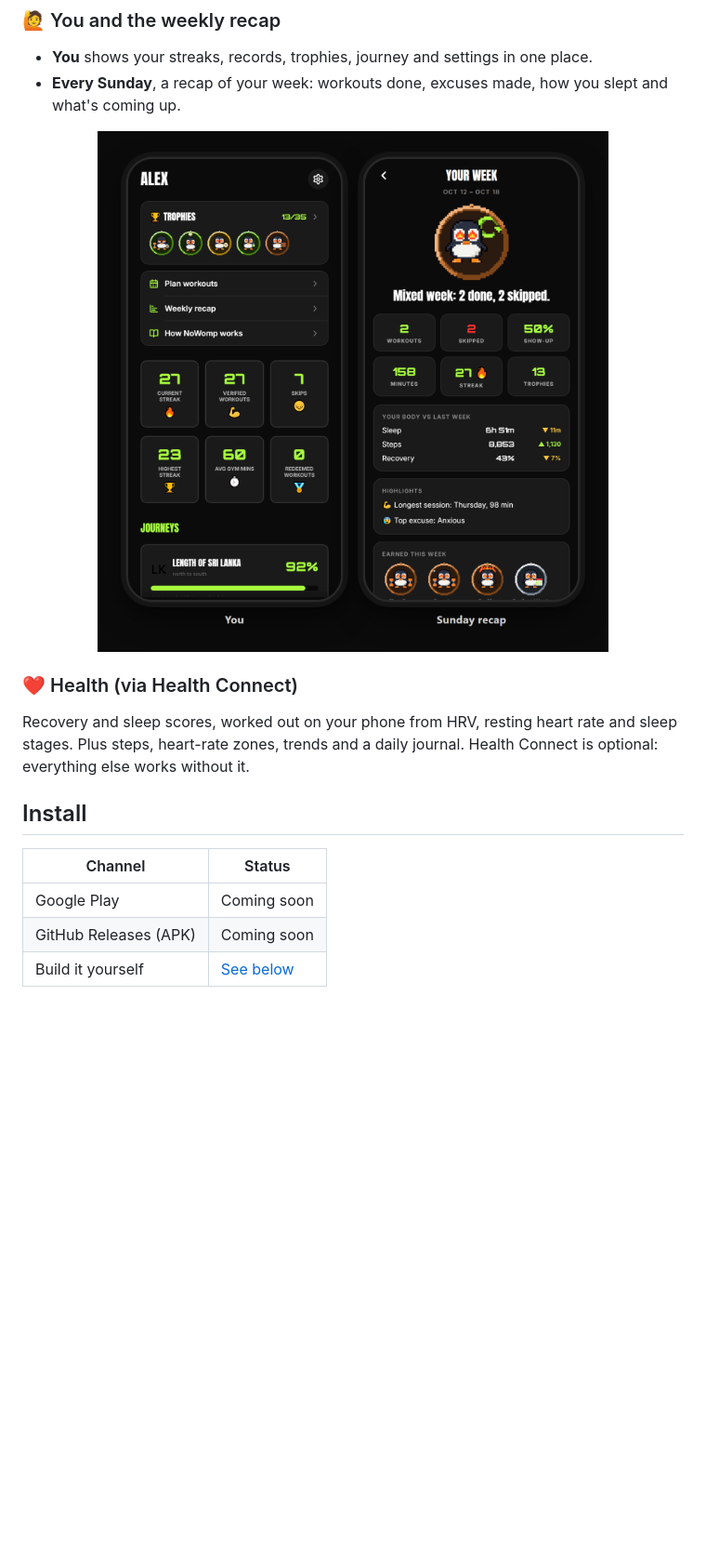
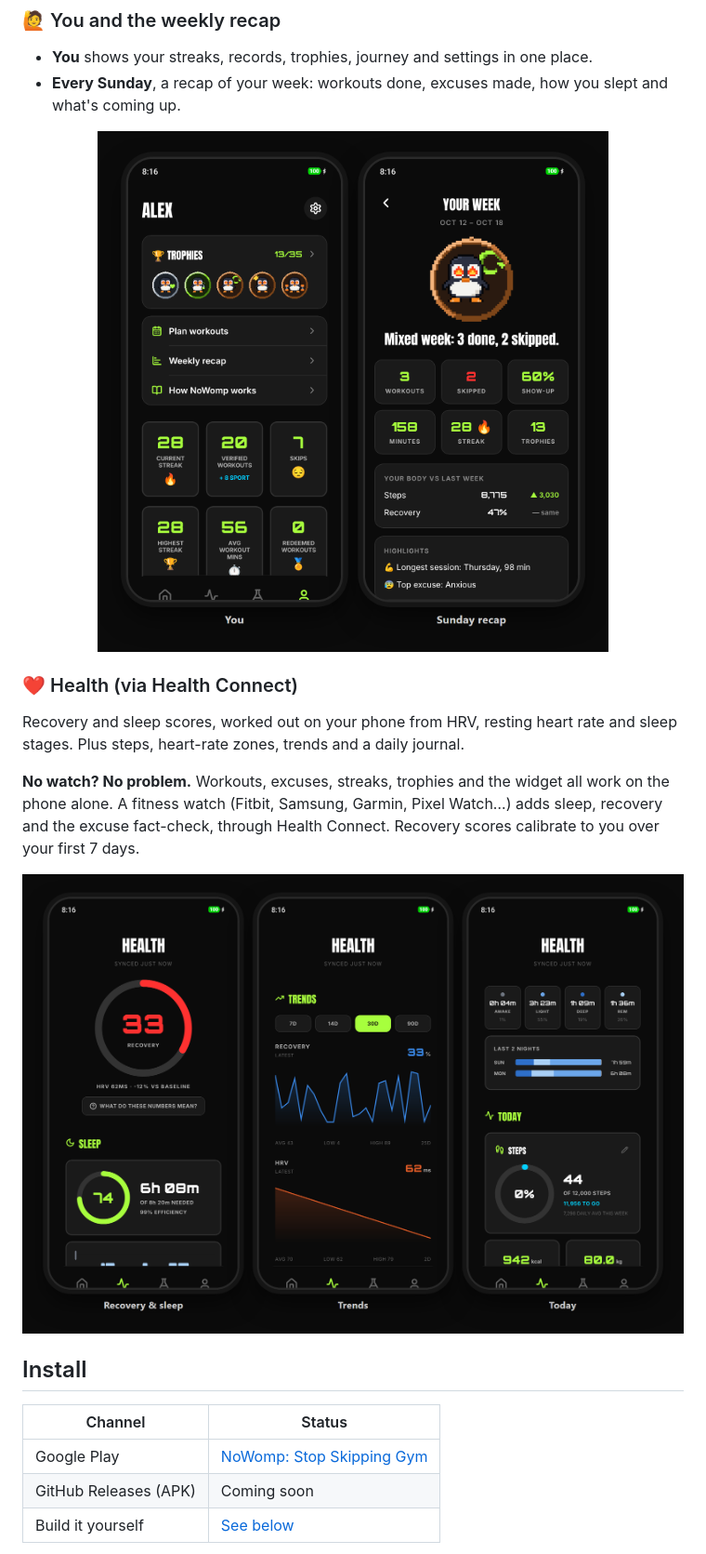
Before and after one commit to akashkashyaps/nowomp, a Markdown page: README.md, the part around the change. Shown at 93% size. GitHub-like rendering; pictures changed too: docs/images/screens-health.png (added), docs/images/screens-you.png; blank space fills up the shorter version.

Commit message:
README: real phone screenshots, Health section, watch is optional, Play link
Signed-off-by: Akash <68587554+akashkashyaps@users.noreply.github.com>

```diff
--- a/README.md
+++ b/README.md
@@ -153,13 +153,19 @@ A penguin whose mood follows your day: hyped in the morning, impatient as the se
 
 ### ❤️ Health (via Health Connect)
 
-Recovery and sleep scores, worked out on your phone from HRV, resting heart rate and sleep stages. Plus steps, heart-rate zones, trends and a daily journal. Health Connect is optional: everything else works without it.
+Recovery and sleep scores, worked out on your phone from HRV, resting heart rate and sleep stages. Plus steps, heart-rate zones, trends and a daily journal.
+
+**No watch? No problem.** Workouts, excuses, streaks, trophies and the widget all work on the phone alone. A fitness watch (Fitbit, Samsung, Garmin, Pixel Watch…) adds sleep, recovery and the excuse fact-check, through Health Connect. Recovery scores calibrate to you over your first 7 days.
+
+<div align="center">
+<img src="docs/images/screens-health.png" alt="Recovery and sleep, trends, and today's activity" width="860" />
+</div>
 
 ## Install
 
 | Channel | Status |
 |---|---|
-| Google Play | Coming soon |
+| Google Play | [NoWomp: Stop Skipping Gym](https://play.google.com/store/apps/details?id=com.nowomp.app) |
 | GitHub Releases (APK) | Coming soon |
 | Build it yourself | [See below](#build-from-source) |
 
```
Also changed, not shown: docs/images/screens-accountability.png, docs/images/screens-experiments.png, docs/images/screens-lab.png, docs/images/screens-trophies.png.
